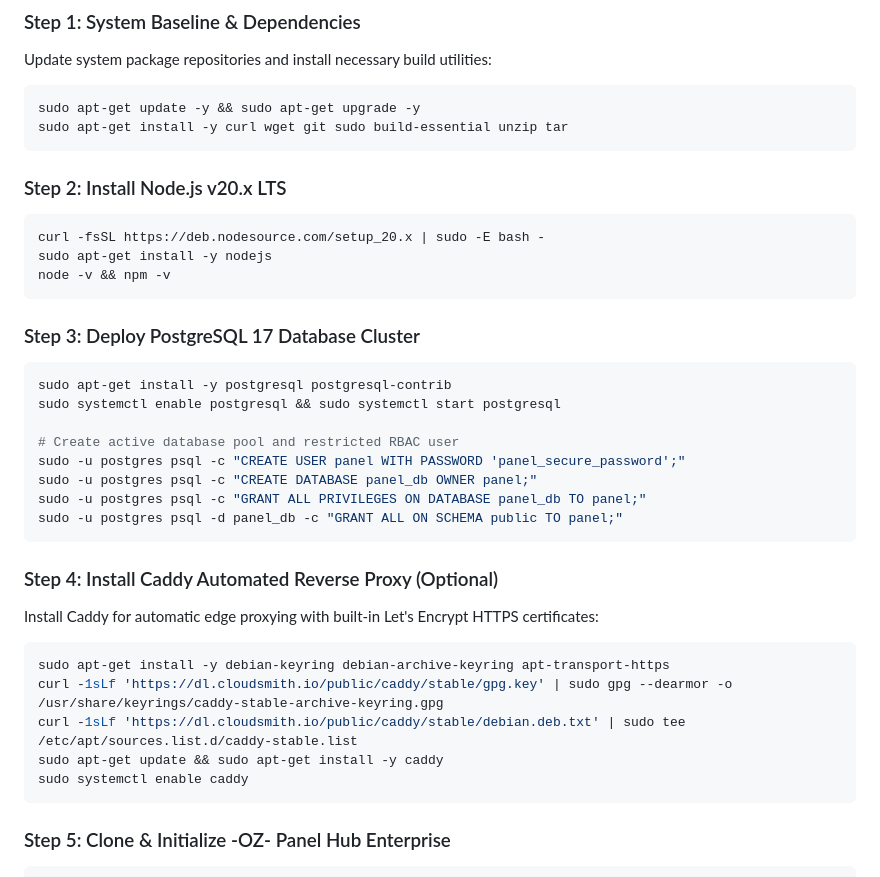
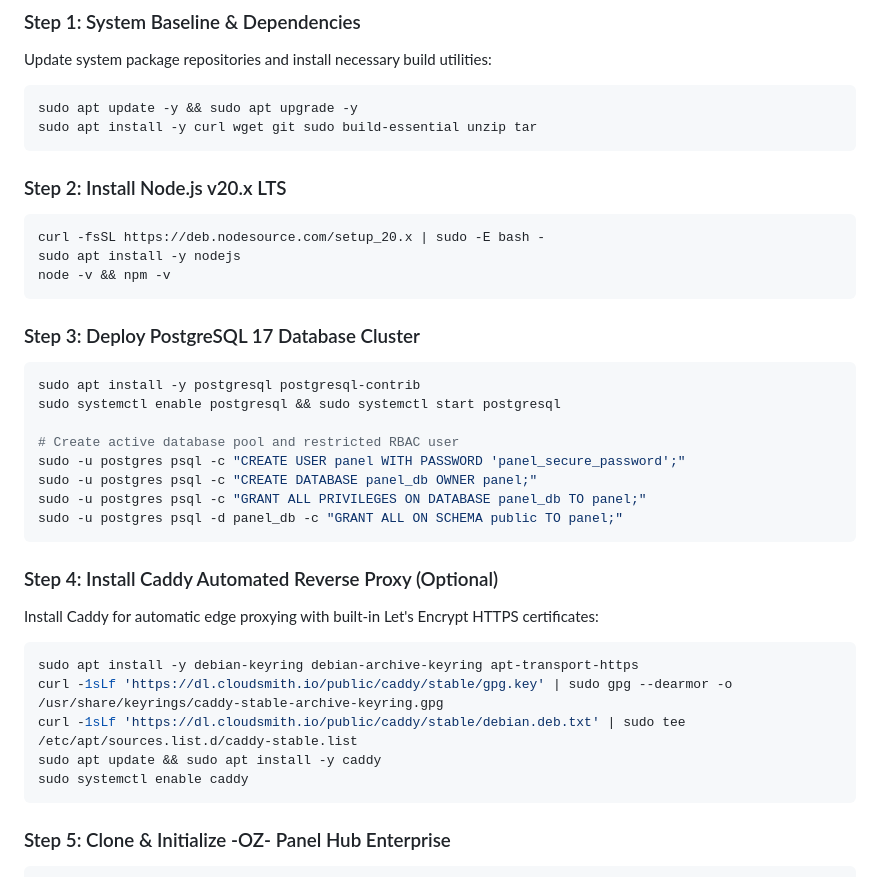
Before and after one commit to phillgates2/panel, a Markdown page: README.md, the part around the change. Rendered like a GitHub page.

Commit message:
Replace 'apt-get' with 'apt' in installation steps
Updated package management commands from 'apt-get' to 'apt' for better readability.

````diff
--- a/README.md
+++ b/README.md
@@ -122,20 +122,20 @@ The following step-by-step commands detail exactly how to deploy the entire plat
 ### Step 1: System Baseline & Dependencies
 Update system package repositories and install necessary build utilities:
 ```bash
-sudo apt-get update -y && sudo apt-get upgrade -y
-sudo apt-get install -y curl wget git sudo build-essential unzip tar
+sudo apt update -y && sudo apt upgrade -y
+sudo apt install -y curl wget git sudo build-essential unzip tar
 ```
 
 ### Step 2: Install Node.js v20.x LTS
 ```bash
 curl -fsSL https://deb.nodesource.com/setup_20.x | sudo -E bash -
-sudo apt-get install -y nodejs
+sudo apt install -y nodejs
 node -v && npm -v
 ```
 
 ### Step 3: Deploy PostgreSQL 17 Database Cluster
 ```bash
-sudo apt-get install -y postgresql postgresql-contrib
+sudo apt install -y postgresql postgresql-contrib
 sudo systemctl enable postgresql && sudo systemctl start postgresql
 
 # Create active database pool and restricted RBAC user
@@ -148,10 +148,10 @@ sudo -u postgres psql -d panel_db -c "GRANT ALL ON SCHEMA public TO panel;"
 ### Step 4: Install Caddy Automated Reverse Proxy (Optional)
 Install Caddy for automatic edge proxying with built-in Let's Encrypt HTTPS certificates:
 ```bash
-sudo apt-get install -y debian-keyring debian-archive-keyring apt-transport-https
+sudo apt install -y debian-keyring debian-archive-keyring apt-transport-https
 curl -1sLf 'https://dl.cloudsmith.io/public/caddy/stable/gpg.key' | sudo gpg --dearmor -o /usr/share/keyrings/caddy-stable-archive-keyring.gpg
 curl -1sLf 'https://dl.cloudsmith.io/public/caddy/stable/debian.deb.txt' | sudo tee /etc/apt/sources.list.d/caddy-stable.list
-sudo apt-get update && sudo apt-get install -y caddy
+sudo apt update && sudo apt install -y caddy
 sudo systemctl enable caddy
 ```
 
````
